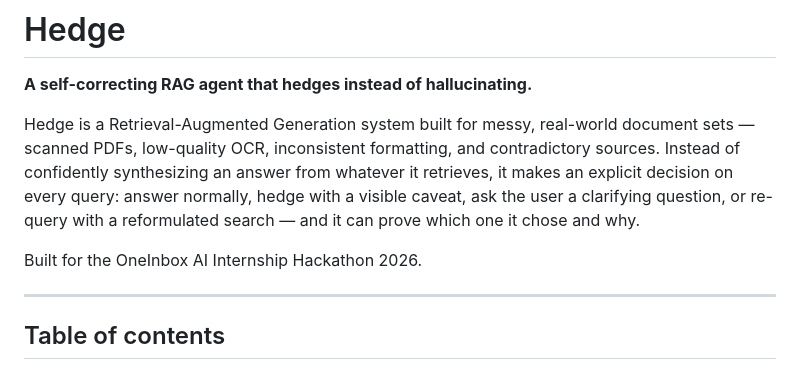
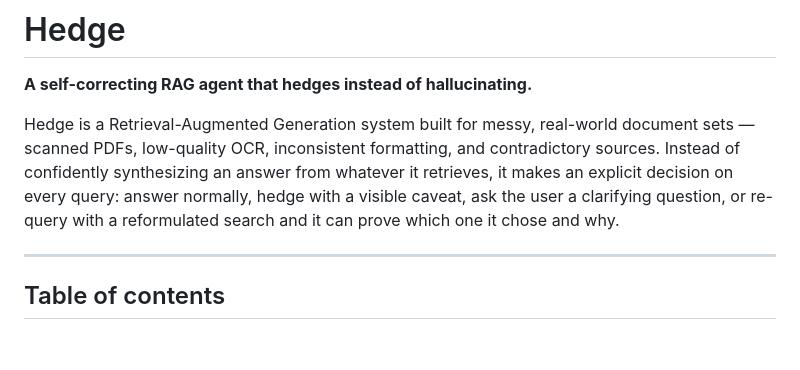
Before and after one commit to Aishwary0402/Groundwire, a Markdown page: README.md, the part around the change. Rendered like a GitHub page; blank space fills up the shorter version.

```diff
--- a/README.md
+++ b/README.md
@@ -2,9 +2,9 @@
 
 **A self-correcting RAG agent that hedges instead of hallucinating.**
 
-Hedge is a Retrieval-Augmented Generation system built for messy, real-world document sets — scanned PDFs, low-quality OCR, inconsistent formatting, and contradictory sources. Instead of confidently synthesizing an answer from whatever it retrieves, it makes an explicit decision on every query: answer normally, hedge with a visible caveat, ask the user a clarifying question, or re-query with a reformulated search — and it can prove which one it chose and why.
+Hedge is a Retrieval-Augmented Generation system built for messy, real-world document sets — scanned PDFs, low-quality OCR, inconsistent formatting, and contradictory sources. Instead of confidently synthesizing an answer from whatever it retrieves, it makes an explicit decision on every query: answer normally, hedge with a visible caveat, ask the user a clarifying question, or re-query with a reformulated search and it can prove which one it chose and why.
 
-Built for the OneInbox AI Internship Hackathon 2026.
+
 
 ---
 
```
